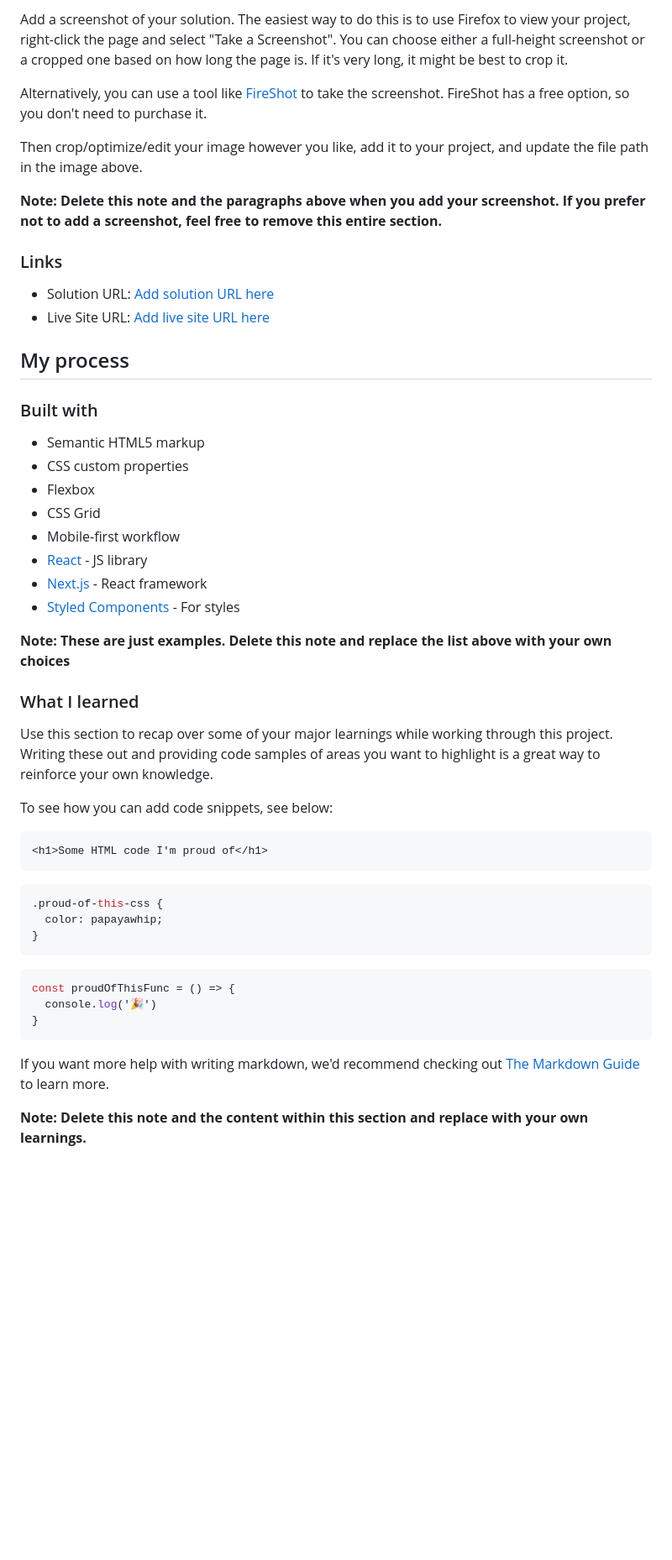
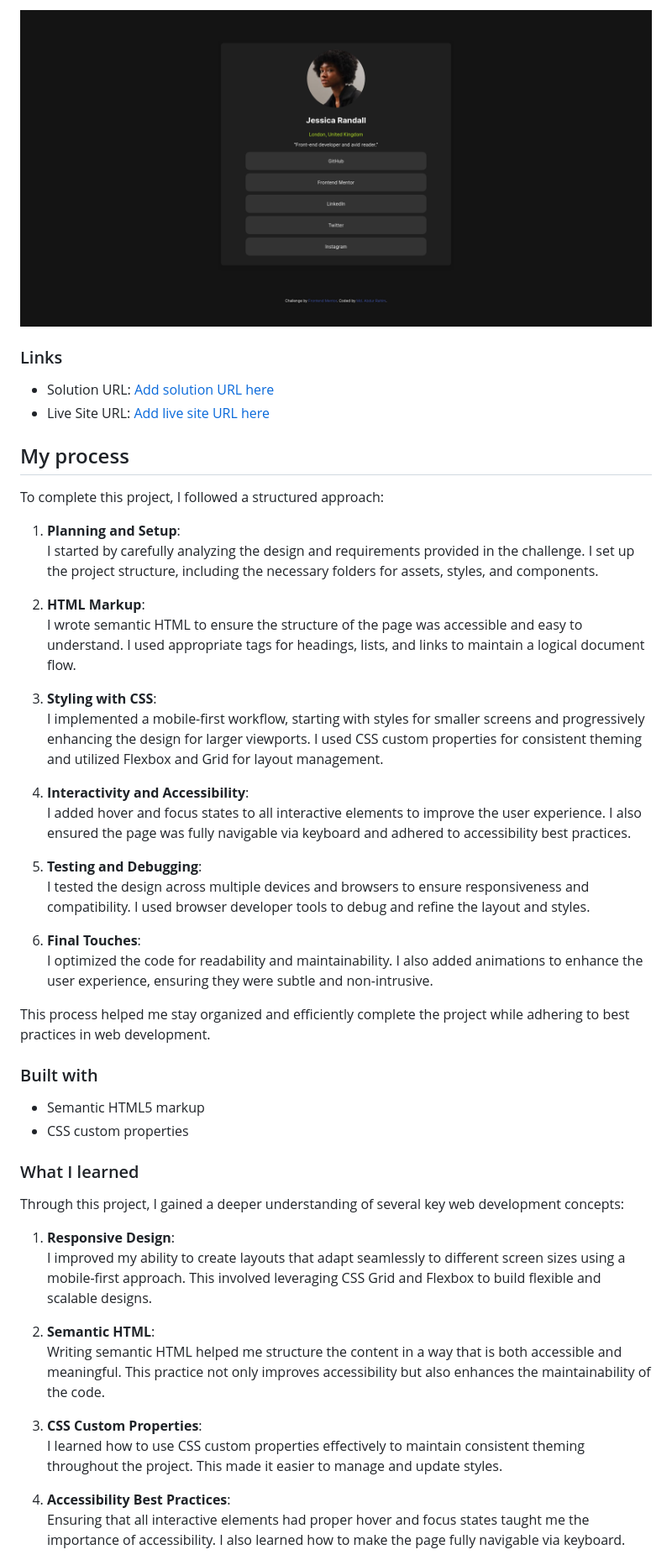
Before and after one commit to rahim-jr/Social-Links-Profile-Project, a Markdown page: README.md, the part around the change printed below. Shown: that part at 84% size. Rendered like a GitHub page; pictures changed too: assets/Frontend Mentor Social links profile.png (added); blank space fills up the shorter version.

````diff
--- a/README.md
+++ b/README.md
@@ -32,11 +33,6 @@ Users should be able to:
 
-Add a screenshot of your solution. The easiest way to do this is to use Firefox to view your project, right-click the page and select "Take a Screenshot". You can choose either a full-height screenshot or a cropped one based on how long the page is. If it's very long, it might be best to crop it.
+![Screenshot of the Social Links Profile](./assets/Frontend%20Mentor%20Social%20links%20profile.png)
 
-Alternatively, you can use a tool like [FireShot](https://getfireshot.com/) to take the screenshot. FireShot has a free option, so you don't need to purchase it.
-
-Then crop/optimize/edit your image however you like, add it to your project, and update the file path in the image above.
-
-**Note: Delete this note and the paragraphs above when you add your screenshot. If you prefer not to add a screenshot, feel free to remove this entire section.**
 
 ### Links
 
@@ -45,40 +41,46 @@ Then crop/optimize/edit your image however you like, add it to your project, and
 
 ## My process
 
+To complete this project, I followed a structured approach:
+
+1. **Planning and Setup**:
+    I started by carefully analyzing the design and requirements provided in the challenge. I set up the project structure, including the necessary folders for assets, styles, and components.
+
+2. **HTML Markup**:
+    I wrote semantic HTML to ensure the structure of the page was accessible and easy to understand. I used appropriate tags for headings, lists, and links to maintain a logical document flow.
+
+3. **Styling with CSS**:
+    I implemented a mobile-first workflow, starting with styles for smaller screens and progressively enhancing the design for larger viewports. I used CSS custom properties for consistent theming and utilized Flexbox and Grid for layout management.
+
+4. **Interactivity and Accessibility**:
+    I added hover and focus states to all interactive elements to improve the user experience. I also ensured the page was fully navigable via keyboard and adhered to accessibility best practices.
+
+5. **Testing and Debugging**:
+    I tested the design across multiple devices and browsers to ensure responsiveness and compatibility. I used browser developer tools to debug and refine the layout and styles.
+
+6. **Final Touches**:
+    I optimized the code for readability and maintainability. I also added animations to enhance the user experience, ensuring they were subtle and non-intrusive.
+
+This process helped me stay organized and efficiently complete the project while adhering to best practices in web development.
+
 ### Built with
 
 - Semantic HTML5 markup
 - CSS custom properties
-- Flexbox
-- CSS Grid
-- Mobile-first workflow
-- [React](https://reactjs.org/) - JS library
-- [Next.js](https://nextjs.org/) - React framework
-- [Styled Components](https://styled-components.com/) - For styles
-
-**Note: These are just examples. Delete this note and replace the list above with your own choices**
 
 ### What I learned
 
-Use this section to recap over some of your major learnings while working through this project. Writing these out and providing code samples of areas you want to highlight is a great way to reinforce your own knowledge.
+Through this project, I gained a deeper understanding of several key web development concepts:
 
-To see how you can add code snippets, see below:
+1. **Responsive Design**:
+    I improved my ability to create layouts that adapt seamlessly to different screen sizes using a mobile-first approach. This involved leveraging CSS Grid and Flexbox to build flexible and scalable designs.
 
-```html
-<h1>Some HTML code I'm proud of</h1>
-```
-```css
-.proud-of-this-css {
-  color: papayawhip;
-}
-```
-```js
-const proudOfThisFunc = () => {
-  console.log('🎉')
-}
-```
+2. **Semantic HTML**:
+    Writing semantic HTML helped me structure the content in a way that is both accessible and meaningful. This practice not only improves accessibility but also enhances the maintainability of the code.
 
-If you want more help with writing markdown, we'd recommend checking out [The Markdown Guide](https://www.markdownguide.org/) to learn more.
+3. **CSS Custom Properties**:
+    I learned how to use CSS custom properties effectively to maintain consistent theming throughout the project. This made it easier to manage and update styles.
 
-**Note: Delete this note and the content within this section and replace with your own learnings.**
+4. **Accessibility Best Practices**:
+    Ensuring that all interactive elements had proper hover and focus states taught me the importance of accessibility. I also learned how to make the page fully navigable via keyboard.
 
````
Also changed, not shown: other parts of README.md (+15 -33 lines).
